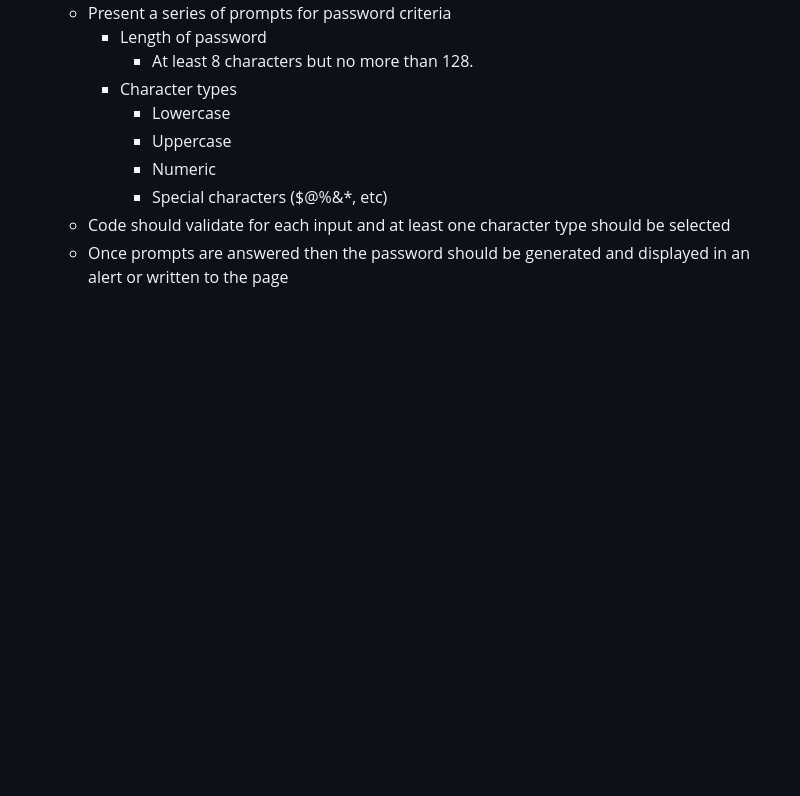
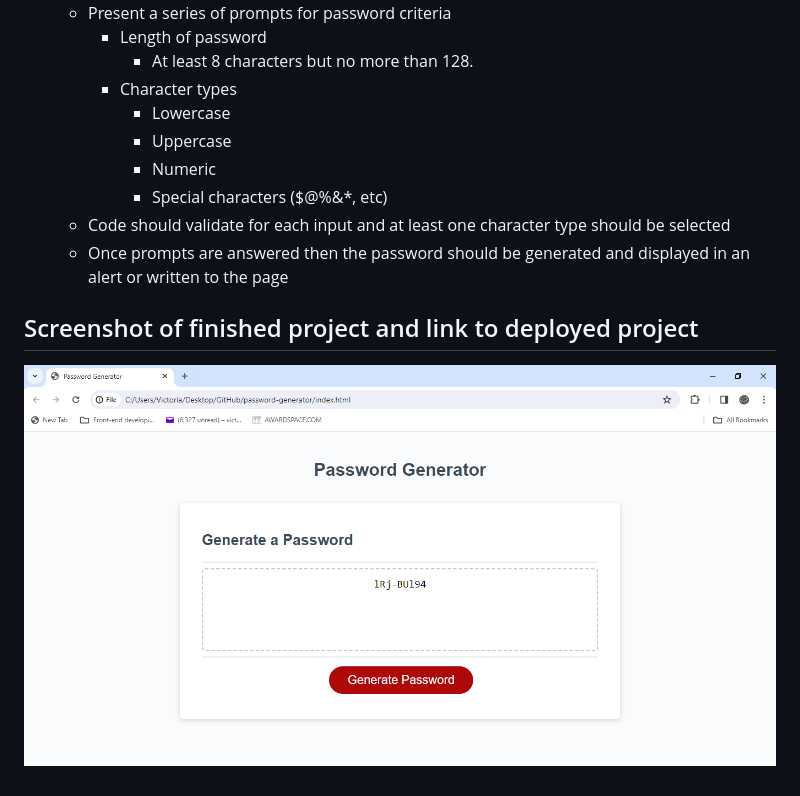
Before and after one commit to Vickysug/password-generator, a Markdown page: README.md, the part around the change. Drawn GitHub-style; pictures changed too: image.png (added); blank space fills up the shorter version.

```diff
--- a/README.md
+++ b/README.md
@@ -24,3 +24,6 @@ The following image shows the web application's appearance and functionality:
       * Special characters ($@%&*, etc)
   * Code should validate for each input and at least one character type should be selected
   * Once prompts are answered then the password should be generated and displayed in an alert or written to the page
+
+## Screenshot of finished project and link to deployed project
+![Alt text](image.png)
```
Also changed, not shown: 1 other file.
